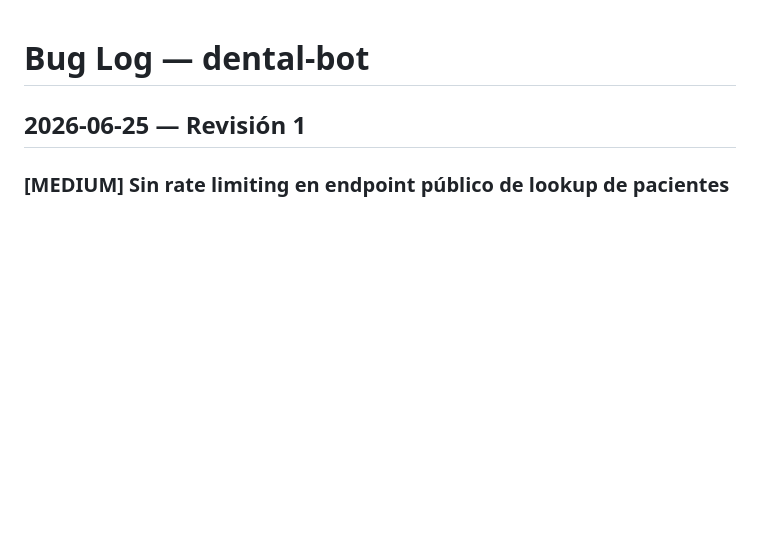
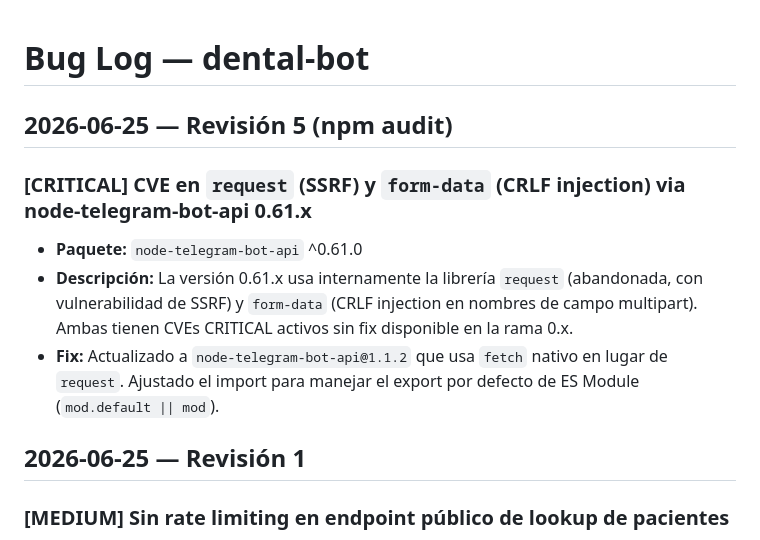
Before and after one commit to Cid736/medical-bot, a Markdown page: BUGLOG.md, the part around the change. Rendered like a GitHub page; blank space fills up the shorter version.

```diff
--- a/BUGLOG.md
+++ b/BUGLOG.md
@@ -1,4 +1,11 @@
 # Bug Log — dental-bot
+
+## 2026-06-25 — Revisión 5 (npm audit)
+
+### [CRITICAL] CVE en `request` (SSRF) y `form-data` (CRLF injection) via node-telegram-bot-api 0.61.x
+- **Paquete:** `node-telegram-bot-api` ^0.61.0
+- **Descripción:** La versión 0.61.x usa internamente la librería `request` (abandonada, con vulnerabilidad de SSRF) y `form-data` (CRLF injection en nombres de campo multipart). Ambas tienen CVEs CRITICAL activos sin fix disponible en la rama 0.x.
+- **Fix:** Actualizado a `node-telegram-bot-api@1.1.2` que usa `fetch` nativo en lugar de `request`. Ajustado el import para manejar el export por defecto de ES Module (`mod.default || mod`).
 
 ## 2026-06-25 — Revisión 1
 
```
Also changed, not shown: README.md (+1 -1 lines).
